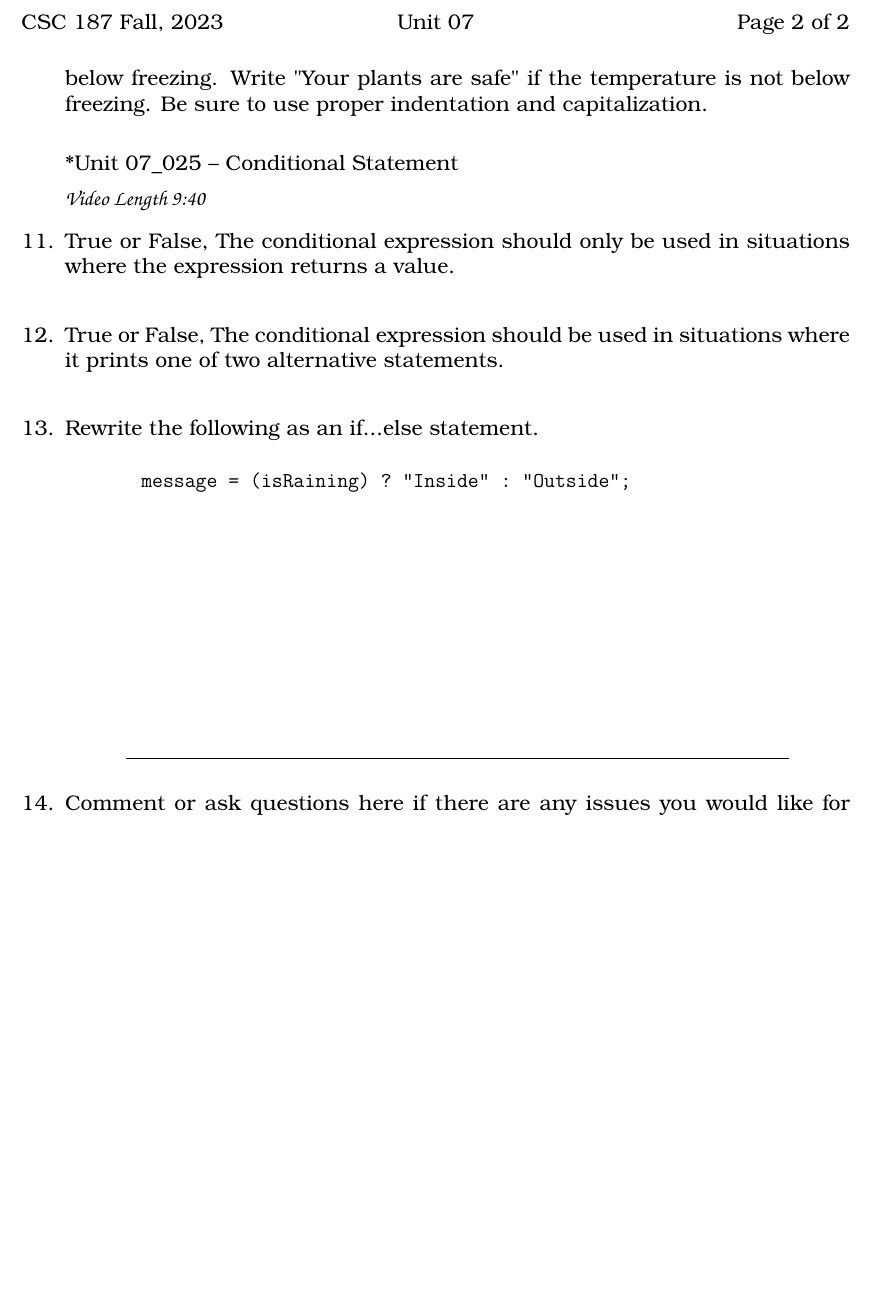
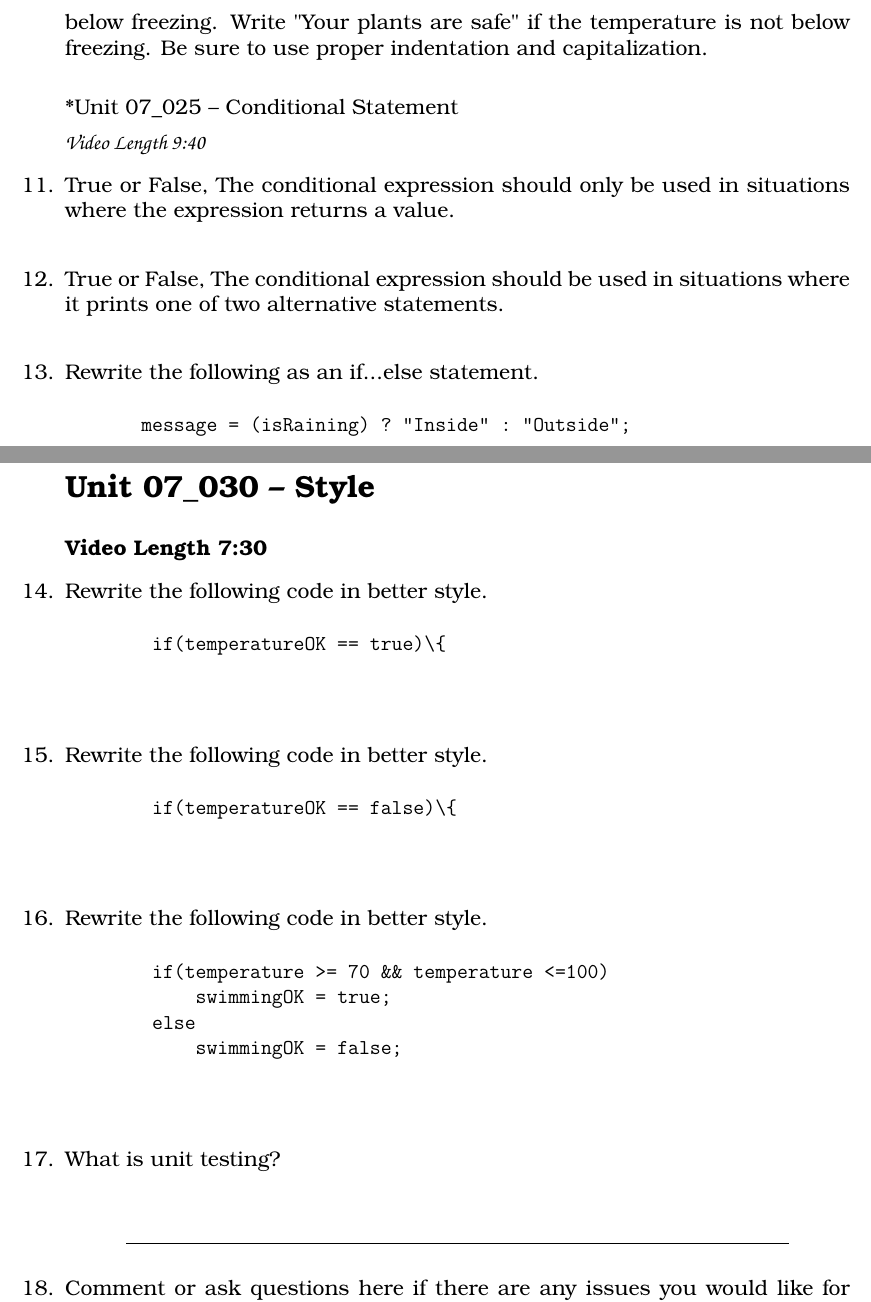
Before and after one commit to noynaert/csc187handouts, a LaTeX problem sheet (videoNotes/unit07/unit07.tex): part of page 2 of 2 before the commit and two parts of pages 2 and 3 of 3 after it, the two joined at a grey line, cut at the place of the change, the shorter picture padded with empty space. Compiled offline with XeLaTeX; a LaTeX package or settings file that is missing is left out.

Commit message:
add video notes of 07_30

```diff
--- a/videoNotes/unit07/unit07.tex
+++ b/videoNotes/unit07/unit07.tex
@@ -88,6 +88,44 @@
     \vspace{35mm}
 \end{samepage}
 
+\section*{\unit\_030 -- Style} % Unnumbered section
+\noindent \textbf{Video Length 7:30}
+
+
+\begin{samepage}
+    \question Rewrite the following code in better style.
+    \begin{verbatim}
+        if(temperatureOK == true)\{
+    \end{verbatim}
+    \vspace{5mm}
+\end{samepage}
+
+
+\begin{samepage}
+    \question Rewrite the following code in better style.
+    \begin{verbatim}
+        if(temperatureOK == false)\{
+    \end{verbatim}
+    \vspace{5mm}
+\end{samepage}
+
+
+\begin{samepage}
+    \question Rewrite the following code in better style.
+    \begin{verbatim}
+        if(temperature >= 70 && temperature <=100)
+            swimmingOK = true;
+        else
+            swimmingOK = false;
+    \end{verbatim}
+    \vspace{5mm}
+\end{samepage}
+
+\begin{samepage}
+    \question What is unit testing?
+    \vspace{5mm}
+\end{samepage}
+
 
 %%%%%%%%%%%%%%%%%%%%%%%%%%%%%%%%%%%%%%%%%%%%%%%%%%%%%%%%%%%%%%%%%%%%%%%%%%%%
 \begin{samepage}
```
Also changed, not shown: videoNotes/unit07/unit07.pdf.
